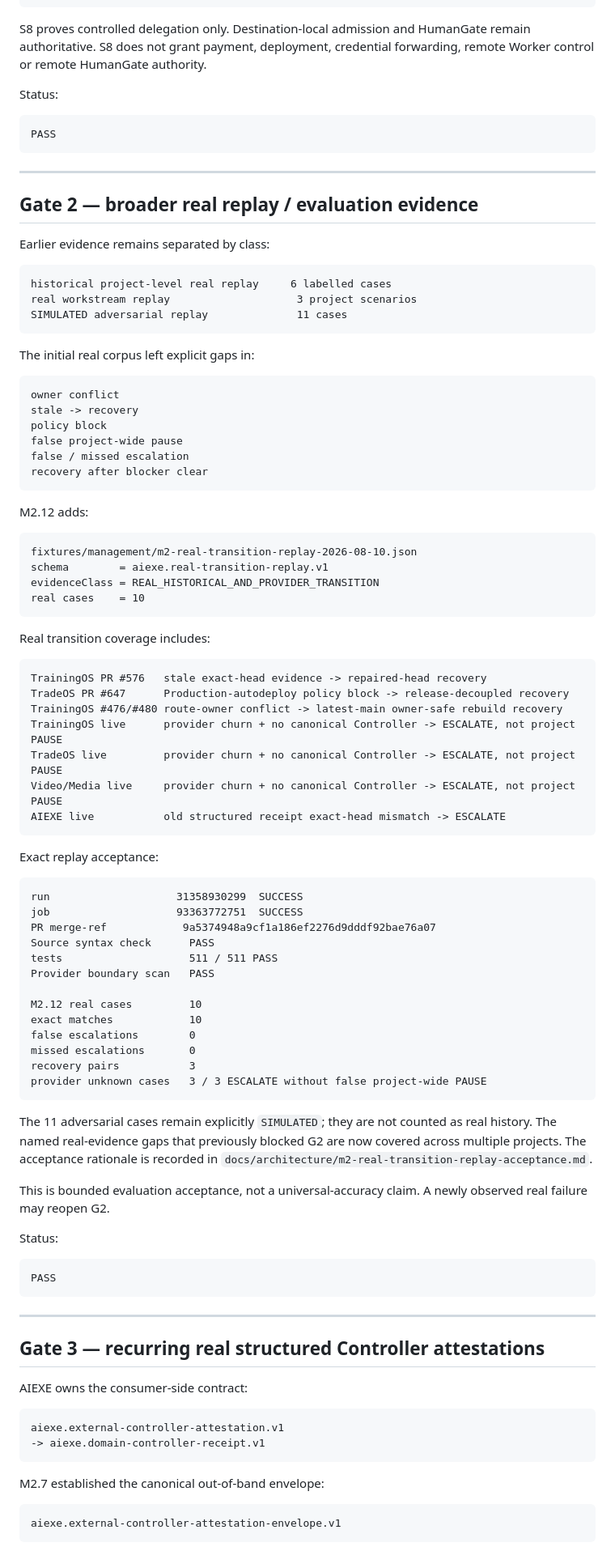
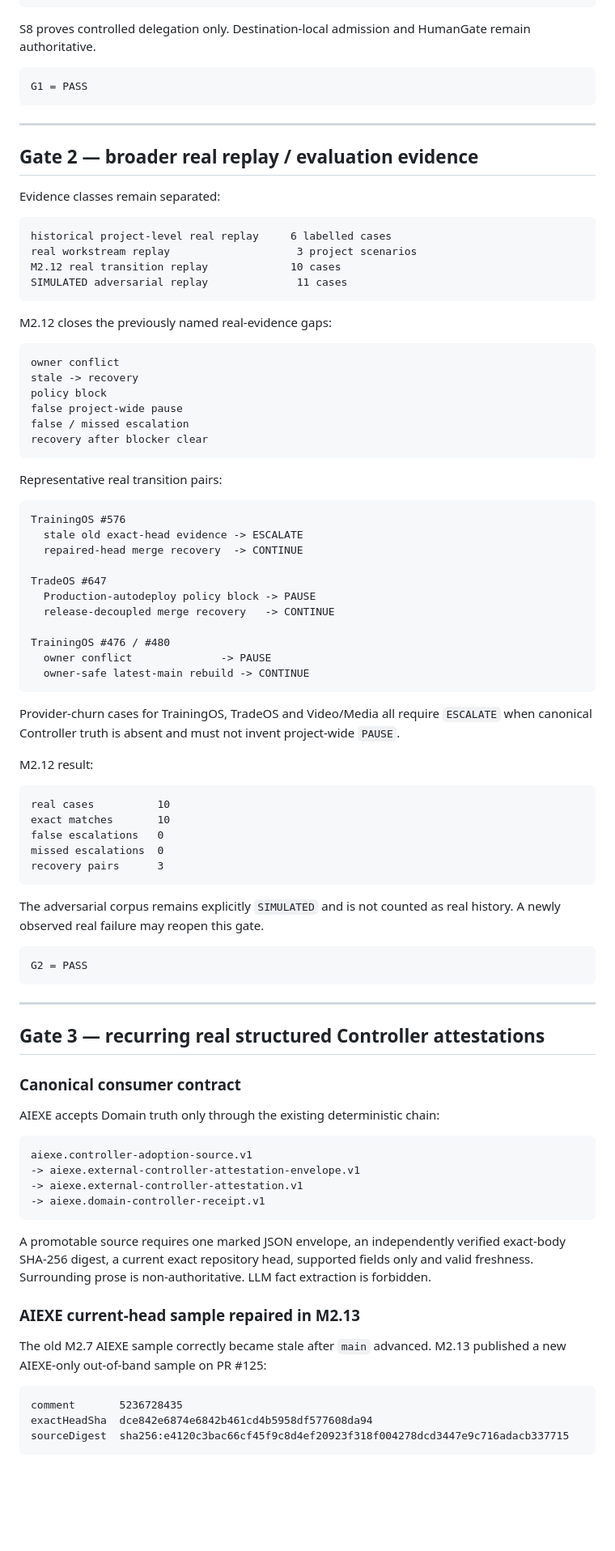
Before and after one commit to moseszhu999/ai_exe_os, a Markdown page: docs/architecture/m3-bounded-management-execution-readiness.md, the part around one of its changes. Shown at 81% size. GitHub-like rendering; blank space fills up the shorter version.

Commit message:
docs(management): refresh M3 readiness for M2.13 producer blockers

````diff
--- a/docs/architecture/m3-bounded-management-execution-readiness.md
+++ b/docs/architecture/m3-bounded-management-execution-readiness.md
@@ -55,27 +45,26 @@ Issue #115                                    CLOSED / completed / GO
 QA carrier #129                              CLOSED UNMERGED
 ```
 
-S8 proves controlled delegation only. Destination-local admission and HumanGate remain authoritative. S8 does not grant payment, deployment, credential forwarding, remote Worker control or remote HumanGate authority.
-
-Status:
+S8 proves controlled delegation only. Destination-local admission and HumanGate remain authoritative.
 
 ```text
-PASS
+G1 = PASS
 ```
 
 ---
 
 ## Gate 2 — broader real replay / evaluation evidence
 
-Earlier evidence remains separated by class:
+Evidence classes remain separated:
 
 ```text
 historical project-level real replay     6 labelled cases
 real workstream replay                    3 project scenarios
+M2.12 real transition replay             10 cases
 SIMULATED adversarial replay              11 cases
 ```
 
-The initial real corpus left explicit gaps in:
+M2.12 closes the previously named real-evidence gaps:
 
 ```text
 owner conflict
@@ -86,69 +75,64 @@ false / missed escalation
 recovery after blocker clear
 ```
 
-M2.12 adds:
+Representative real transition pairs:
 
 ```text
-fixtures/management/m2-real-transition-replay-2026-08-10.json
-schema        = aiexe.real-transition-replay.v1
-evidenceClass = REAL_HISTORICAL_AND_PROVIDER_TRANSITION
-real cases    = 10
+TrainingOS #576
+  stale old exact-head evidence -> ESCALATE
+  repaired-head merge recovery  -> CONTINUE
+
+TradeOS #647
+  Production-autodeploy policy block -> PAUSE
+  release-decoupled merge recovery   -> CONTINUE
+
+TrainingOS #476 / #480
+  owner conflict              -> PAUSE
+  owner-safe latest-main rebuild -> CONTINUE
 ```
 
-Real transition coverage includes:
+Provider-churn cases for TrainingOS, TradeOS and Video/Media all require `ESCALATE` when canonical Controller truth is absent and must not invent project-wide `PAUSE`.
+
+M2.12 result:
 
 ```text
-TrainingOS PR #576   stale exact-head evidence -> repaired-head recovery
-TradeOS PR #647      Production-autodeploy policy block -> release-decoupled recovery
-TrainingOS #476/#480 route-owner conflict -> latest-main owner-safe rebuild recovery
-TrainingOS live      provider churn + no canonical Controller -> ESCALATE, not project PAUSE
-TradeOS live         provider churn + no canonical Controller -> ESCALATE, not project PAUSE
-Video/Media live     provider churn + no canonical Controller -> ESCALATE, not project PAUSE
-AIEXE live           old structured receipt exact-head mismatch -> ESCALATE
+real cases          10
+exact matches       10
+false escalations   0
+missed escalations  0
+recovery pairs      3
 ```
 
-Exact replay acceptance:
+The adversarial corpus remains explicitly `SIMULATED` and is not counted as real history. A newly observed real failure may reopen this gate.
 
 ```text
-run                    31358930299  SUCCESS
-job                    93363772751  SUCCESS
-PR merge-ref            9a5374948a9cf1a186ef2276d9dddf92bae76a07
-Source syntax check      PASS
-tests                    511 / 511 PASS
-Provider boundary scan   PASS
-
-M2.12 real cases         10
-exact matches            10
-false escalations        0
-missed escalations       0
-recovery pairs           3
-provider unknown cases   3 / 3 ESCALATE without false project-wide PAUSE
-```
-
-The 11 adversarial cases remain explicitly `SIMULATED`; they are not counted as real history. The named real-evidence gaps that previously blocked G2 are now covered across multiple projects. The acceptance rationale is recorded in `docs/architecture/m2-real-transition-replay-acceptance.md`.
-
-This is bounded evaluation acceptance, not a universal-accuracy claim. A newly observed real failure may reopen G2.
-
-Status:
-
-```text
-PASS
+G2 = PASS
 ```
 
 ---
 
 ## Gate 3 — recurring real structured Controller attestations
 
-AIEXE owns the consumer-side contract:
+### Canonical consumer contract
+
+AIEXE accepts Domain truth only through the existing deterministic chain:
 
 ```text
-aiexe.external-controller-attestation.v1
+aiexe.controller-adoption-source.v1
+-> aiexe.external-controller-attestation-envelope.v1
+-> aiexe.external-controller-attestation.v1
 -> aiexe.domain-controller-receipt.v1
 ```
 
-M2.7 established the canonical out-of-band envelope:
+A promotable source requires one marked JSON envelope, an independently verified exact-body SHA-256 digest, a current exact repository head, supported fields only and valid freshness. Surrounding prose is non-authoritative. LLM fact extraction is forbidden.
+
+### AIEXE current-head sample repaired in M2.13
+
+The old M2.7 AIEXE sample correctly became stale after `main` advanced. M2.13 published a new AIEXE-only out-of-band sample on PR #125:
 
 ```text
-aiexe.external-controller-attestation-envelope.v1
+comment       5236728435
+exactHeadSha  dce842e6874e6842b461cd4b5958df577608da94
+sourceDigest  sha256:e4120c3bac66cf45f9c8d4ef20923f318f004278dcd3447e9c716adacb337715
 ```
 
````
Also changed, not shown: other parts of docs/architecture/m3-bounded-management-execution-readiness.md (+106 -97 lines).
